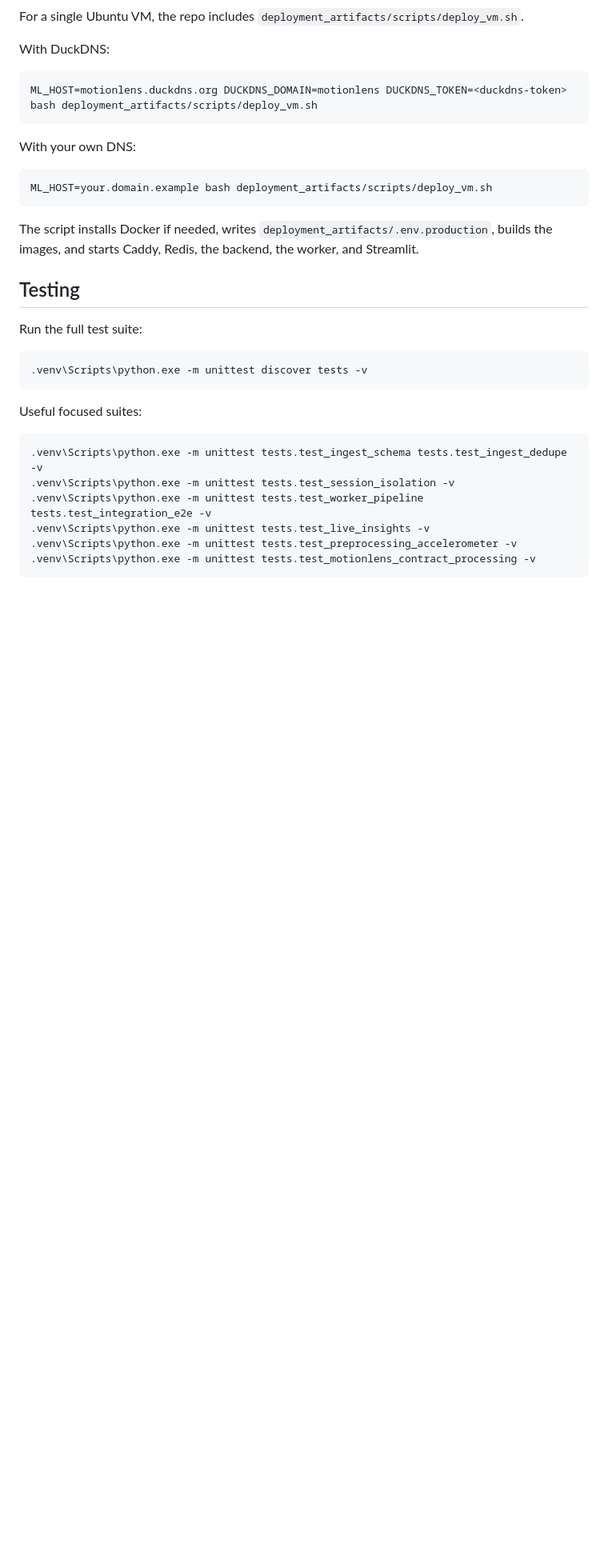
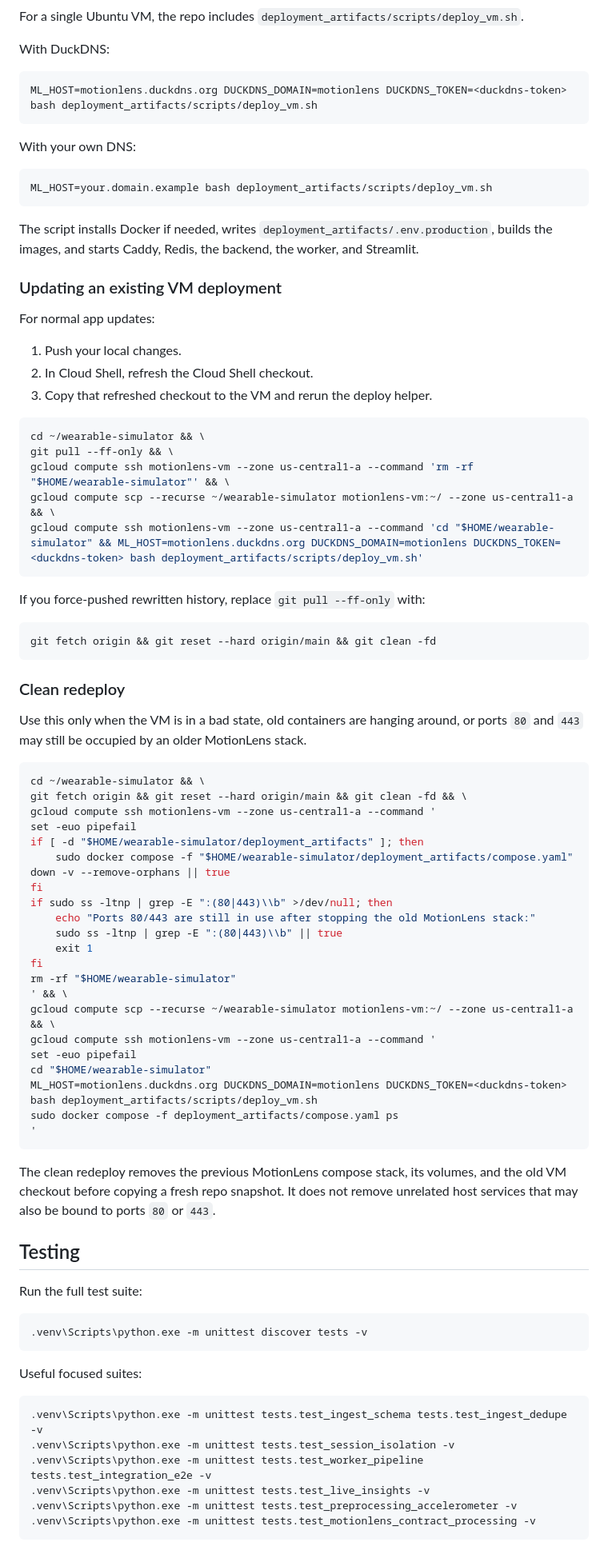
Before and after one commit to oanastoicescu11/motionlens-activity-recognition, a Markdown page: README.md, the part around the change. Shown at 80% size. Drawn GitHub-style; blank space fills up the shorter version.

Commit message:
docs: add deployment instructions for updating and cleaning VM deployments

````diff
--- a/README.md
+++ b/README.md
@@ -422,6 +422,58 @@ ML_HOST=your.domain.example bash deployment_artifacts/scripts/deploy_vm.sh
 
 The script installs Docker if needed, writes `deployment_artifacts/.env.production`, builds the images, and starts Caddy, Redis, the backend, the worker, and Streamlit.
 
+### Updating an existing VM deployment
+
+For normal app updates:
+
+1. Push your local changes.
+2. In Cloud Shell, refresh the Cloud Shell checkout.
+3. Copy that refreshed checkout to the VM and rerun the deploy helper.
+
+```bash
+cd ~/wearable-simulator && \
+git pull --ff-only && \
+gcloud compute ssh motionlens-vm --zone us-central1-a --command 'rm -rf "$HOME/wearable-simulator"' && \
+gcloud compute scp --recurse ~/wearable-simulator motionlens-vm:~/ --zone us-central1-a && \
+gcloud compute ssh motionlens-vm --zone us-central1-a --command 'cd "$HOME/wearable-simulator" && ML_HOST=motionlens.duckdns.org DUCKDNS_DOMAIN=motionlens DUCKDNS_TOKEN=<duckdns-token> bash deployment_artifacts/scripts/deploy_vm.sh'
+```
+
+If you force-pushed rewritten history, replace `git pull --ff-only` with:
+
+```bash
+git fetch origin && git reset --hard origin/main && git clean -fd
+```
+
+### Clean redeploy
+
+Use this only when the VM is in a bad state, old containers are hanging around, or ports `80` and `443` may still be occupied by an older MotionLens stack.
+
+```bash
+cd ~/wearable-simulator && \
+git fetch origin && git reset --hard origin/main && git clean -fd && \
+gcloud compute ssh motionlens-vm --zone us-central1-a --command '
+set -euo pipefail
+if [ -d "$HOME/wearable-simulator/deployment_artifacts" ]; then
+	sudo docker compose -f "$HOME/wearable-simulator/deployment_artifacts/compose.yaml" down -v --remove-orphans || true
+fi
+if sudo ss -ltnp | grep -E ":(80|443)\\b" >/dev/null; then
+	echo "Ports 80/443 are still in use after stopping the old MotionLens stack:"
+	sudo ss -ltnp | grep -E ":(80|443)\\b" || true
+	exit 1
+fi
+rm -rf "$HOME/wearable-simulator"
+' && \
+gcloud compute scp --recurse ~/wearable-simulator motionlens-vm:~/ --zone us-central1-a && \
+gcloud compute ssh motionlens-vm --zone us-central1-a --command '
+set -euo pipefail
+cd "$HOME/wearable-simulator"
+ML_HOST=motionlens.duckdns.org DUCKDNS_DOMAIN=motionlens DUCKDNS_TOKEN=<duckdns-token> bash deployment_artifacts/scripts/deploy_vm.sh
+sudo docker compose -f deployment_artifacts/compose.yaml ps
+'
+```
+
+The clean redeploy removes the previous MotionLens compose stack, its volumes, and the old VM checkout before copying a fresh repo snapshot. It does not remove unrelated host services that may also be bound to ports `80` or `443`.
+
 ## Testing
 
 Run the full test suite:
````
